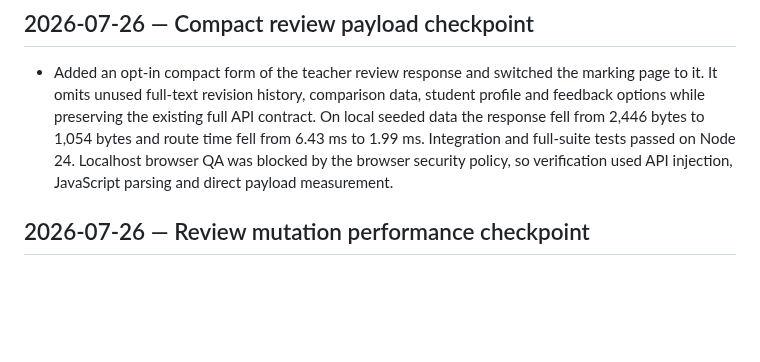
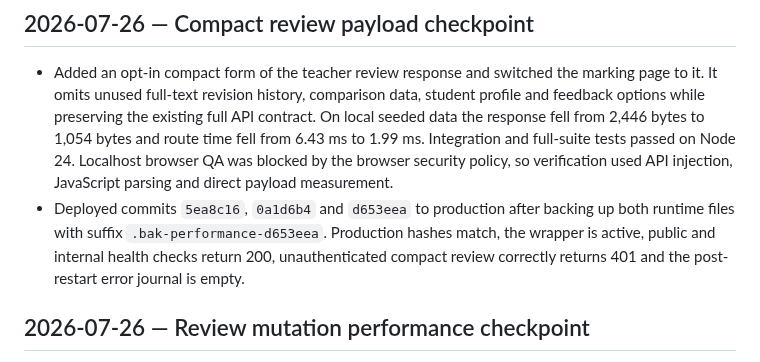
Before and after one commit to brendansmit/InkPad, a Markdown page: InkHeron-Platform/SESSION_NOTES.md, the part around the change. GitHub-like rendering; blank space fills up the shorter version.

Commit message:
Log review performance deployment

```diff
--- a/InkHeron-Platform/SESSION_NOTES.md
+++ b/InkHeron-Platform/SESSION_NOTES.md
@@ -11,6 +11,7 @@ decisions and outcomes, not narration.
 ## 2026-07-26 — Compact review payload checkpoint
 
 - Added an opt-in compact form of the teacher review response and switched the marking page to it. It omits unused full-text revision history, comparison data, student profile and feedback options while preserving the existing full API contract. On local seeded data the response fell from 2,446 bytes to 1,054 bytes and route time fell from 6.43 ms to 1.99 ms. Integration and full-suite tests passed on Node 24. Localhost browser QA was blocked by the browser security policy, so verification used API injection, JavaScript parsing and direct payload measurement.
+- Deployed commits `5ea8c16`, `0a1d6b4` and `d653eea` to production after backing up both runtime files with suffix `.bak-performance-d653eea`. Production hashes match, the wrapper is active, public and internal health checks return 200, unauthenticated compact review correctly returns 401 and the post-restart error journal is empty.
 
 ## 2026-07-26 — Review mutation performance checkpoint
 
```
